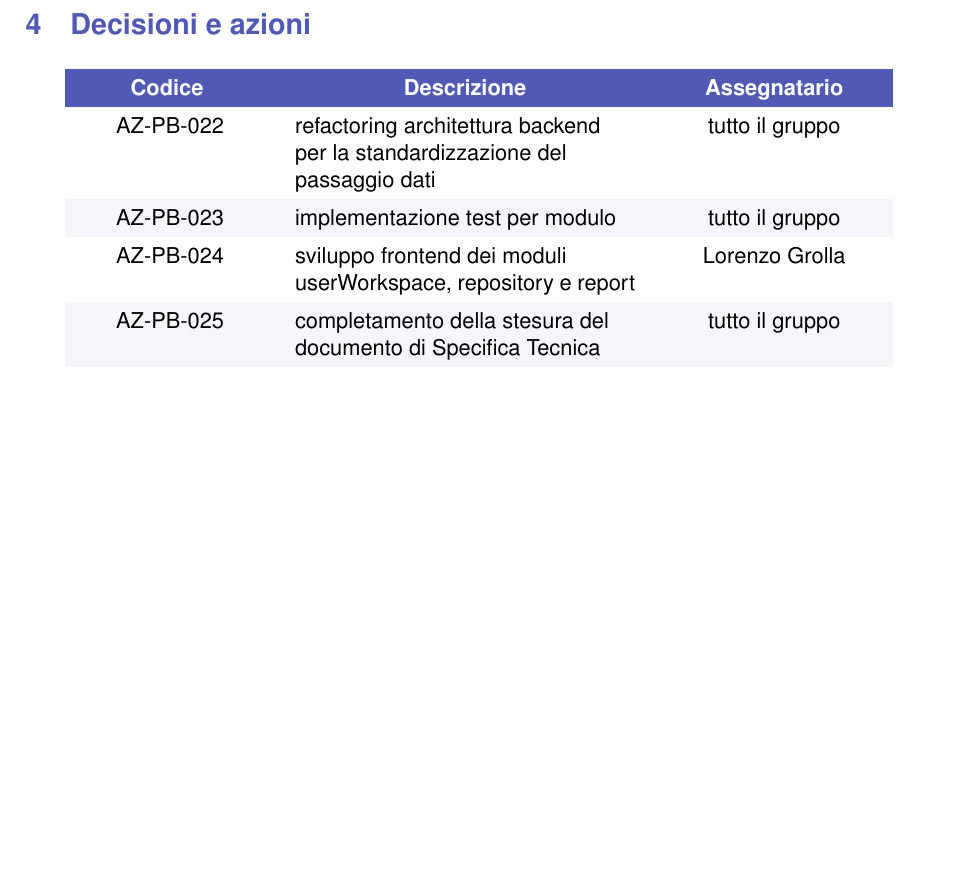
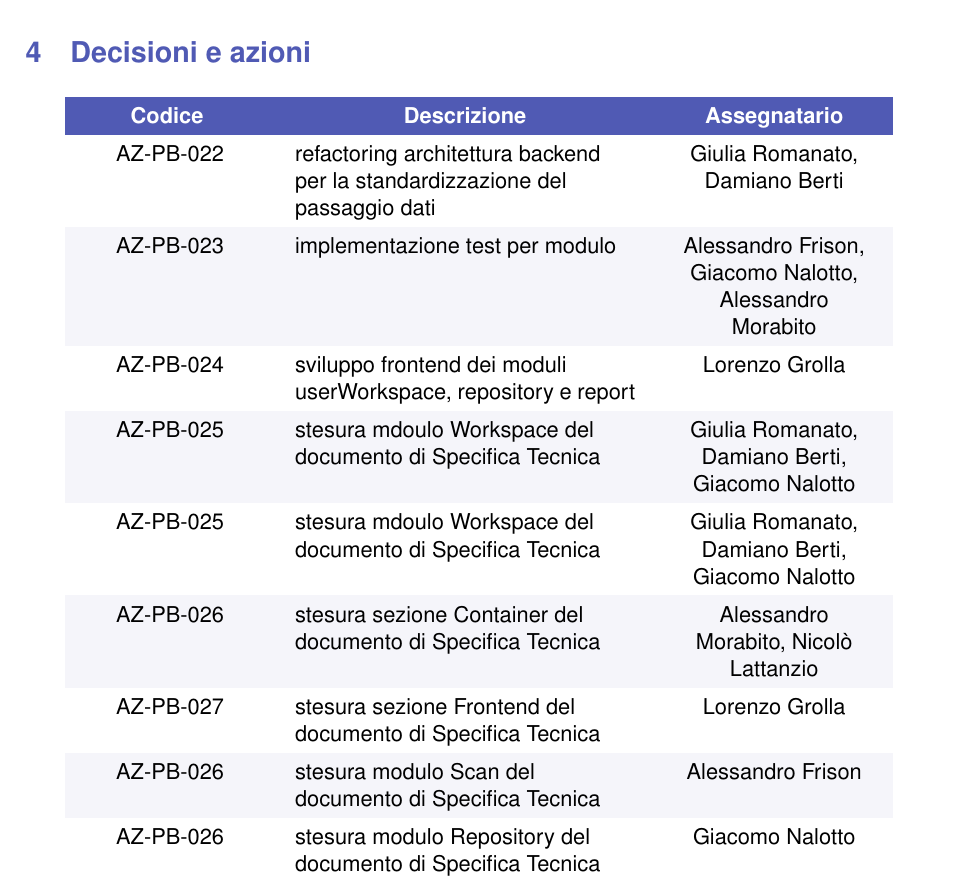
Before and after one commit to Byte-Holders/Documentazione, a LaTeX document (Source/PB/Verbali/Verbali_interni/2026-04-07_Verbale_interno_SWE.tex): part of page 4 of 4 before the commit and part of page 5 of 5 after it, cut so that both start at the same text, the shorter picture padded with empty space. Compiled offline with pdfLaTeX.

Commit message:
Modifica tabella azioni verbale del 7/04

```diff
--- a/Source/PB/Verbali/Verbali_interni/2026-04-07_Verbale_interno_SWE.tex
+++ b/Source/PB/Verbali/Verbali_interni/2026-04-07_Verbale_interno_SWE.tex
@@ -199,10 +199,15 @@ Per raggiungere questo traguardo, il gruppo si impegna a completare i seguenti o
         \textcolor{white}{\textbf{Codice }} &
         \multicolumn{1}{c}{\textcolor{white}{\textbf{Descrizione}}} &
         \textcolor{white}{\textbf{Assegnatario}} \\
-        AZ-PB-022 & refactoring architettura backend per la standardizzazione del passaggio dati & tutto il gruppo \\
-        AZ-PB-023 & implementazione test per modulo & tutto il gruppo \\
+        AZ-PB-022 & refactoring architettura backend per la standardizzazione del passaggio dati & Giulia Romanato, Damiano Berti \\
+        AZ-PB-023 & implementazione test per modulo & Alessandro Frison, Giacomo Nalotto, Alessandro Morabito\\
         AZ-PB-024 & sviluppo frontend dei moduli userWorkspace, repository e report & Lorenzo Grolla \\
-        AZ-PB-025 & completamento della stesura del documento di Specifica Tecnica & tutto il gruppo \\
+        AZ-PB-025 & stesura mdoulo Workspace del documento di Specifica Tecnica & Giulia Romanato, Damiano Berti, Giacomo Nalotto \\
+        AZ-PB-025 & stesura mdoulo Workspace del documento di Specifica Tecnica & Giulia Romanato, Damiano Berti, Giacomo Nalotto \\
+        AZ-PB-026 & stesura sezione Container del documento di Specifica Tecnica & Alessandro Morabito, Nicolò Lattanzio \\
+        AZ-PB-027 & stesura sezione Frontend del documento di Specifica Tecnica & Lorenzo Grolla \\
+        AZ-PB-026 & stesura modulo Scan del documento di Specifica Tecnica & Alessandro Frison \\
+        AZ-PB-026 & stesura modulo Repository del documento di Specifica Tecnica & Giacomo Nalotto \\
     \end{tabular}
 \end{center}
 \end{document}
```
Also changed, not shown: Source/PB/Verbali/Verbali_interni/2026-04-07_Verbale_interno_SWE.pdf.
